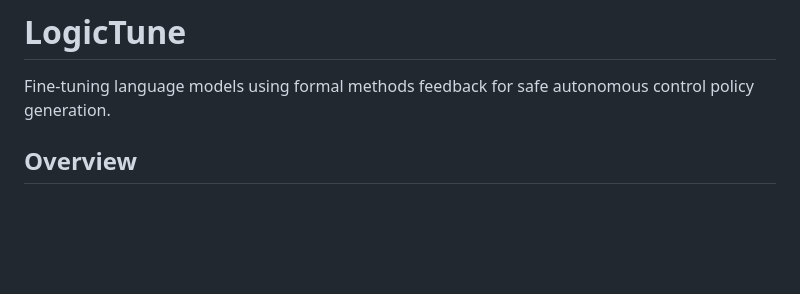
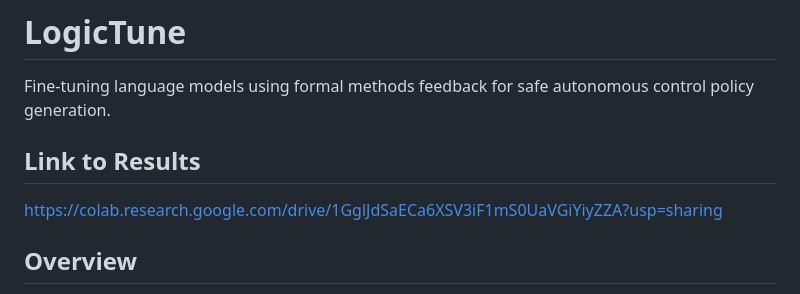
Before and after one commit to alirafiqmalik/LogicTune, a Markdown page: README.md, the part around the change. Rendered like a GitHub page; blank space fills up the shorter version.

Commit message:
Changes to be committed: 	modified:   README.md

```diff
--- a/README.md
+++ b/README.md
@@ -1,6 +1,12 @@
 # LogicTune
 
 Fine-tuning language models using formal methods feedback for safe autonomous control policy generation.
+
+
+## Link to Results
+
+https://colab.research.google.com/drive/1GglJdSaECa6XSV3iF1mS0UaVGiYiyZZA?usp=sharing
+
 
 ## Overview
 
```
